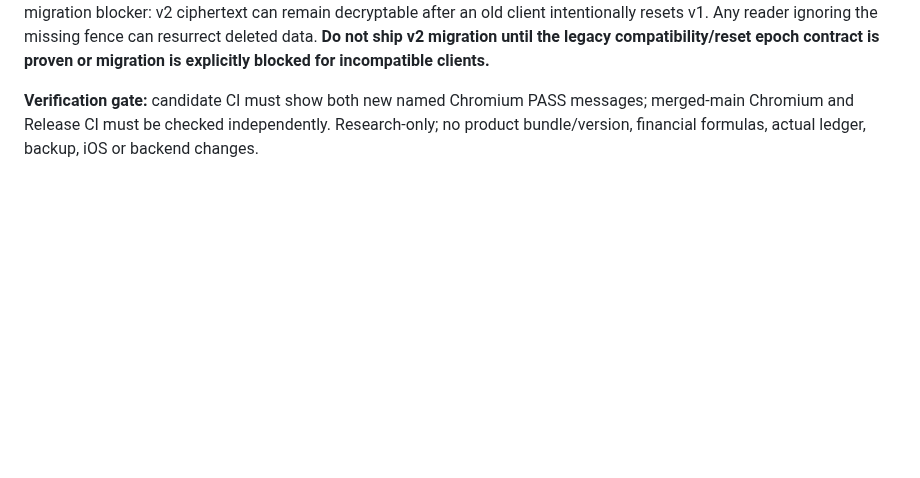
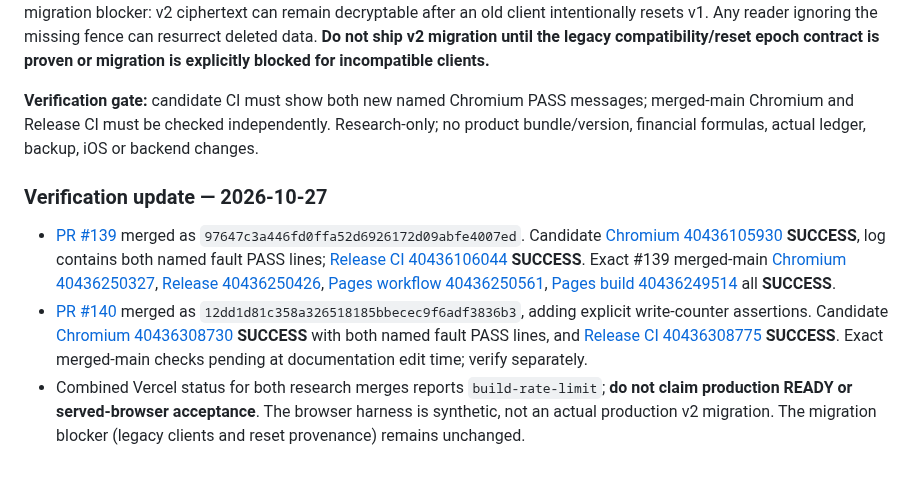
Before and after one commit to nikopol000/financial-autonomy-preview, a Markdown page: docs/WEB_V2_WRITE_ACK_RESEARCH_20261026.md, the part around the change. GitHub-like rendering; blank space fills up the shorter version.

Commit message:
docs(web): record verified Chromium fault research and explicit write-count assertions

```diff
--- a/docs/WEB_V2_WRITE_ACK_RESEARCH_20261026.md
+++ b/docs/WEB_V2_WRITE_ACK_RESEARCH_20261026.md
@@ -88,3 +88,10 @@ Candidate `tests/browser-v2-locks-research.cjs` extends the existing disposable
 This test is deliberately about **acknowledgement**, not crash durability or atomic multi-key migration. Authentication of current bytes does not prove persistence after power loss. It does not establish safe recovery from a KEY-only v1 footprint, stage-only v2, cached legacy reset, or stale tab outside the lock. The earlier `KNOWN UNSAFE` legacy reset test remains a migration blocker: v2 ciphertext can remain decryptable after an old client intentionally resets v1. Any reader ignoring the missing fence can resurrect deleted data. **Do not ship v2 migration until the legacy compatibility/reset epoch contract is proven or migration is explicitly blocked for incompatible clients.**
 
 **Verification gate:** candidate CI must show both new named Chromium PASS messages; merged-main Chromium and Release CI must be checked independently. Research-only; no product bundle/version, financial formulas, actual ledger, backup, iOS or backend changes.
+
+
+### Verification update — 2026-10-27
+
+- [PR #139](https://github.com/nikopol000/financial-autonomy-preview/pull/139) merged as `97647c3a446fd0ffa52d6926172d09abfe4007ed`. Candidate [Chromium 40436105930](https://github.com/nikopol000/financial-autonomy-preview/actions/runs/40436105930) **SUCCESS**, log contains both named fault PASS lines; [Release CI 40436106044](https://github.com/nikopol000/financial-autonomy-preview/actions/runs/40436106044) **SUCCESS**. Exact #139 merged-main [Chromium 40436250327](https://github.com/nikopol000/financial-autonomy-preview/actions/runs/40436250327), [Release 40436250426](https://github.com/nikopol000/financial-autonomy-preview/actions/runs/40436250426), [Pages workflow 40436250561](https://github.com/nikopol000/financial-autonomy-preview/actions/runs/40436250561), [Pages build 40436249514](https://github.com/nikopol000/financial-autonomy-preview/actions/runs/40436249514) all **SUCCESS**.
+- [PR #140](https://github.com/nikopol000/financial-autonomy-preview/pull/140) merged as `12dd1d81c358a326518185bbecec9f6adf3836b3`, adding explicit write-counter assertions. Candidate [Chromium 40436308730](https://github.com/nikopol000/financial-autonomy-preview/actions/runs/40436308730) **SUCCESS** with both named fault PASS lines, and [Release CI 40436308775](https://github.com/nikopol000/financial-autonomy-preview/actions/runs/40436308775) **SUCCESS**. Exact merged-main checks pending at documentation edit time; verify separately.
+- Combined Vercel status for both research merges reports `build-rate-limit`; **do not claim production READY or served-browser acceptance**. The browser harness is synthetic, not an actual production v2 migration. The migration blocker (legacy clients and reset provenance) remains unchanged.
```
